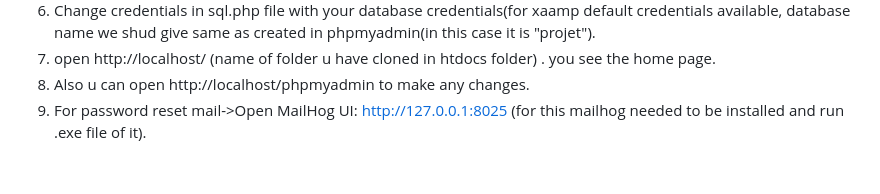
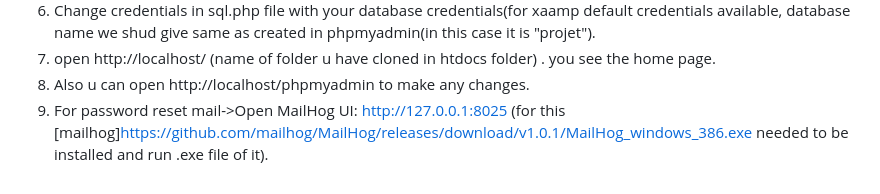
Before and after one commit to AnkushRP/OnlineExam, a Markdown page: README.md, the part around the change. Drawn GitHub-style.

```diff
--- a/README.md
+++ b/README.md
@@ -65,4 +65,4 @@ The project includes a secure password reset feature using OTP verification.
 6. Change credentials in sql.php file with your database credentials(for xaamp default credentials available, database name we shud give same as created in phpmyadmin(in this case it is "projet").
 7. open http://localhost/ (name of folder u have cloned in htdocs folder) . you see the home page.
 8. Also u can open http://localhost/phpmyadmin to make any changes.
-9. For password reset mail->Open MailHog UI: http://127.0.0.1:8025 (for this mailhog needed to be installed and run .exe file of it).
+9. For password reset mail->Open MailHog UI: http://127.0.0.1:8025 (for this [mailhog]https://github.com/mailhog/MailHog/releases/download/v1.0.1/MailHog_windows_386.exe needed to be installed and run .exe file of it).
```
